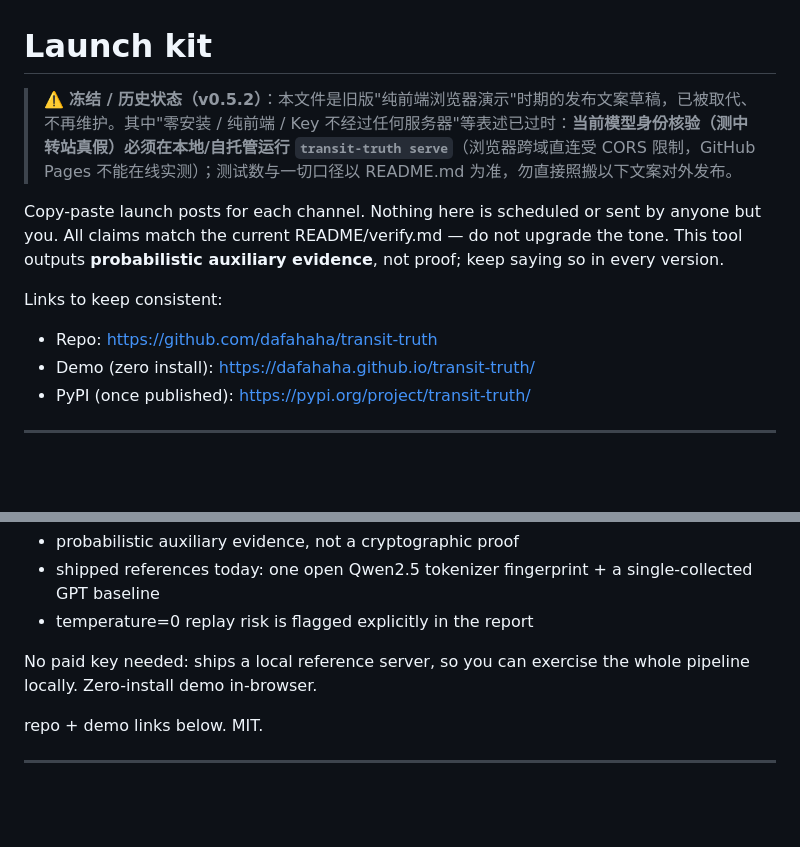
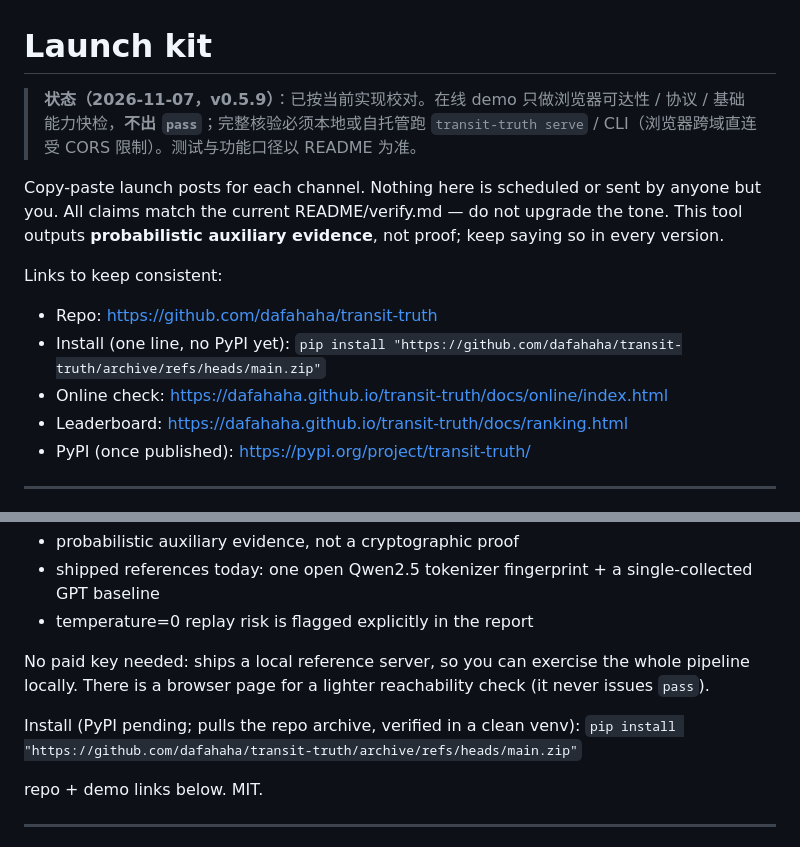
Before and after one commit to dafahaha/transit-truth, a Markdown page: docs/launch_kit.md, 2 parts joined by grey strips. Drawn GitHub-style; blank space fills up the shorter version.

```diff
--- a/docs/launch_kit.md
+++ b/docs/launch_kit.md
@@ -1,6 +1,6 @@
 # Launch kit
 
-> ⚠️ **冻结 / 历史状态（v0.5.2）**：本文件是旧版"纯前端浏览器演示"时期的发布文案草稿，已被取代、不再维护。其中"零安装 / 纯前端 / Key 不经过任何服务器"等表述已过时：**当前模型身份核验（测中转站真假）必须在本地/自托管运行 `transit-truth serve`**（浏览器跨域直连受 CORS 限制，GitHub Pages 不能在线实测）；测试数与一切口径以 README.md 为准，勿直接照搬以下文案对外发布。
+> **状态（2026-11-07，v0.5.9）**：已按当前实现校对。在线 demo 只做浏览器可达性 / 协议 / 基础能力快检，**不出 `pass`**；完整核验必须本地或自托管跑 `transit-truth serve` / CLI（浏览器跨域直连受 CORS 限制）。测试与功能口径以 README 为准。
 
 Copy-paste launch posts for each channel. Nothing here is scheduled or sent by anyone but you.
 All claims match the current README/verify.md — do not upgrade the tone. This tool outputs
@@ -9,7 +9,9 @@ All claims match the current README/verify.md — do not upgrade the tone. This
 Links to keep consistent:
 
 - Repo: https://github.com/dafahaha/transit-truth
-- Demo (zero install): https://dafahaha.github.io/transit-truth/
+- Install (one line, no PyPI yet): `pip install "https://github.com/dafahaha/transit-truth/archive/refs/heads/main.zip"`
+- Online check: https://dafahaha.github.io/transit-truth/docs/online/index.html
+- Leaderboard: https://dafahaha.github.io/transit-truth/docs/ranking.html
 - PyPI (once published): https://pypi.org/project/transit-truth/
 
 ---
@@ -67,7 +75,10 @@ It is deliberately honest about what it is NOT:
 - shipped references today: one open Qwen2.5 tokenizer fingerprint + a single-collected GPT baseline
 - temperature=0 replay risk is flagged explicitly in the report
 
-No paid key needed: ships a local reference server, so you can exercise the whole pipeline locally. Zero-install demo in-browser.
+No paid key needed: ships a local reference server, so you can exercise the whole pipeline locally. There is a browser page for a lighter reachability check (it never issues `pass`).
+
+Install (PyPI pending; pulls the repo archive, verified in a clean venv):
+`pip install "https://github.com/dafahaha/transit-truth/archive/refs/heads/main.zip"`
 
 repo + demo links below. MIT.
 
```
Also changed, not shown: other parts of docs/launch_kit.md (+19 -7 lines), README.en.md (+15 -1 lines), README.md (+13 -5 lines).
